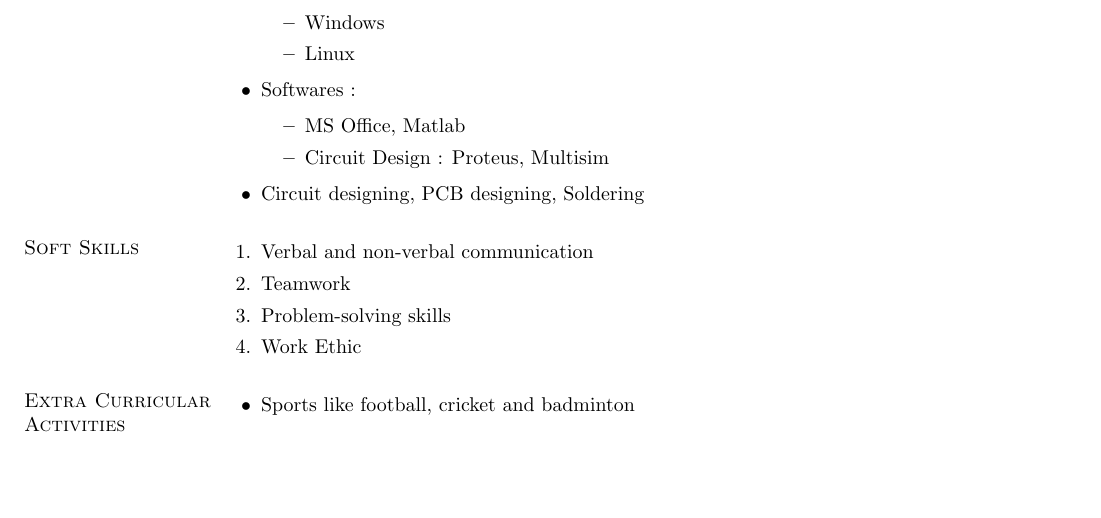
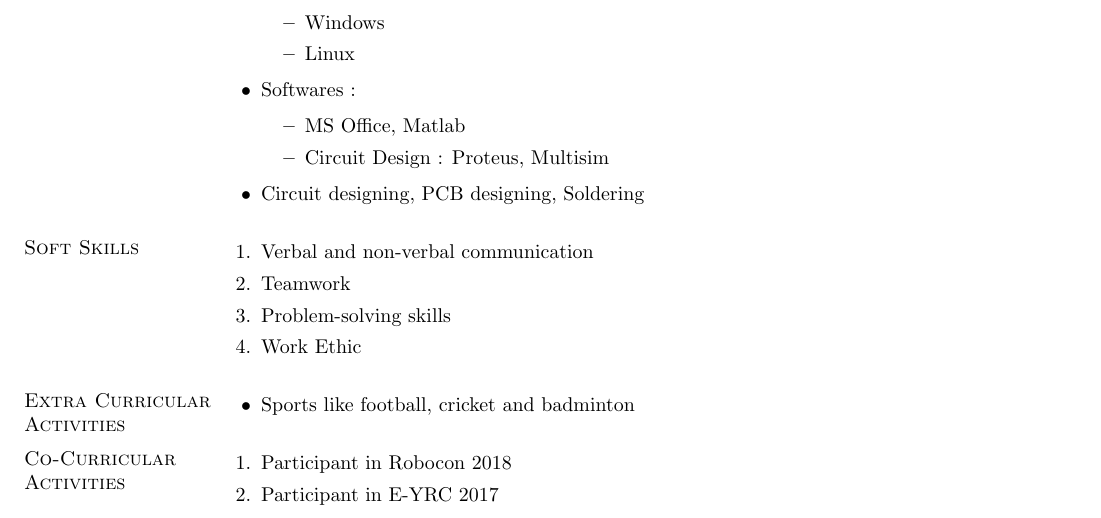
Before and after one commit to sohambhave/Soham_Bhave_Resume, a LaTeX CV (Resume_Latex/Soham_Bhave_Resume.tex): part of page 2 of 2, cut so that both start at the same text, the shorter picture padded with empty space. Compiled offline with pdfLaTeX.

Commit message:
Co-Curricular Activities

```diff
--- a/Resume_Latex/Soham_Bhave_Resume.tex
+++ b/Resume_Latex/Soham_Bhave_Resume.tex
@@ -138,5 +138,11 @@ B.E  E\&TC & MMCOE,Pune & SPPU & 2020 & 8.39(TE Sem-1) \\
 	\item Sports like football, cricket and badminton
 \end{itemize}
 
+\section{\sc Co-Curricular Activities}
+\begin{enumerate}
+	\item Participant in Robocon 2018
+	\item Participant in E-YRC 2017
+\end{enumerate}
+
 \end{resume}
 \end{document}
```
Also changed, not shown: Resume_Latex/Soham_Bhave_Resume.pdf, 2 other files.
